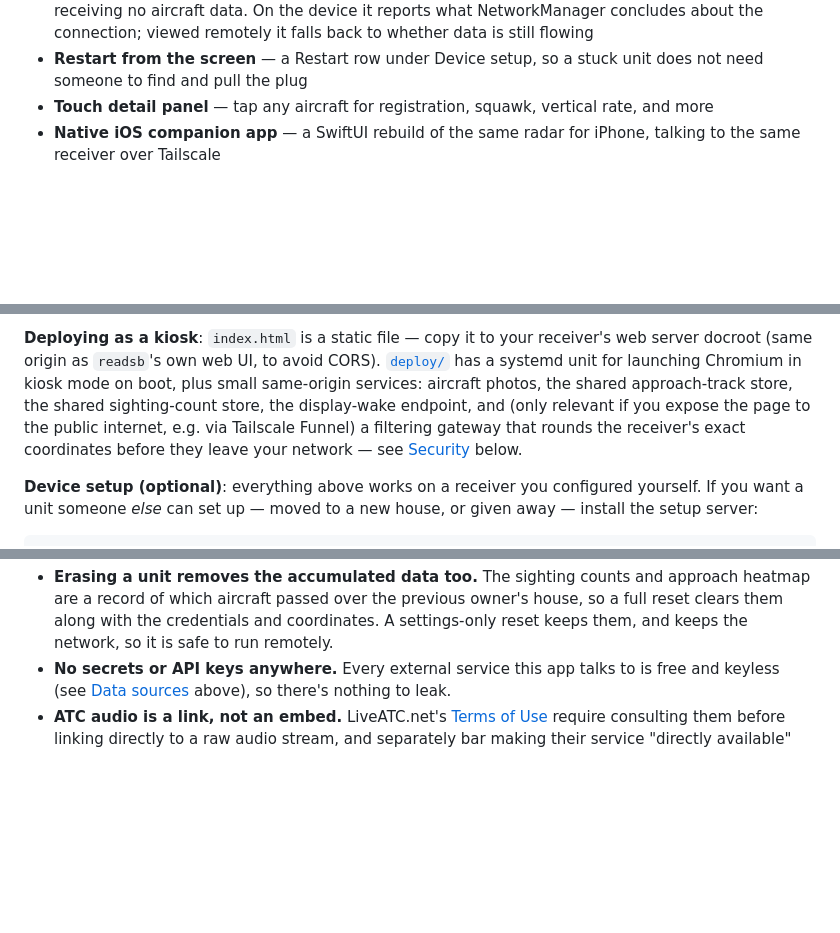
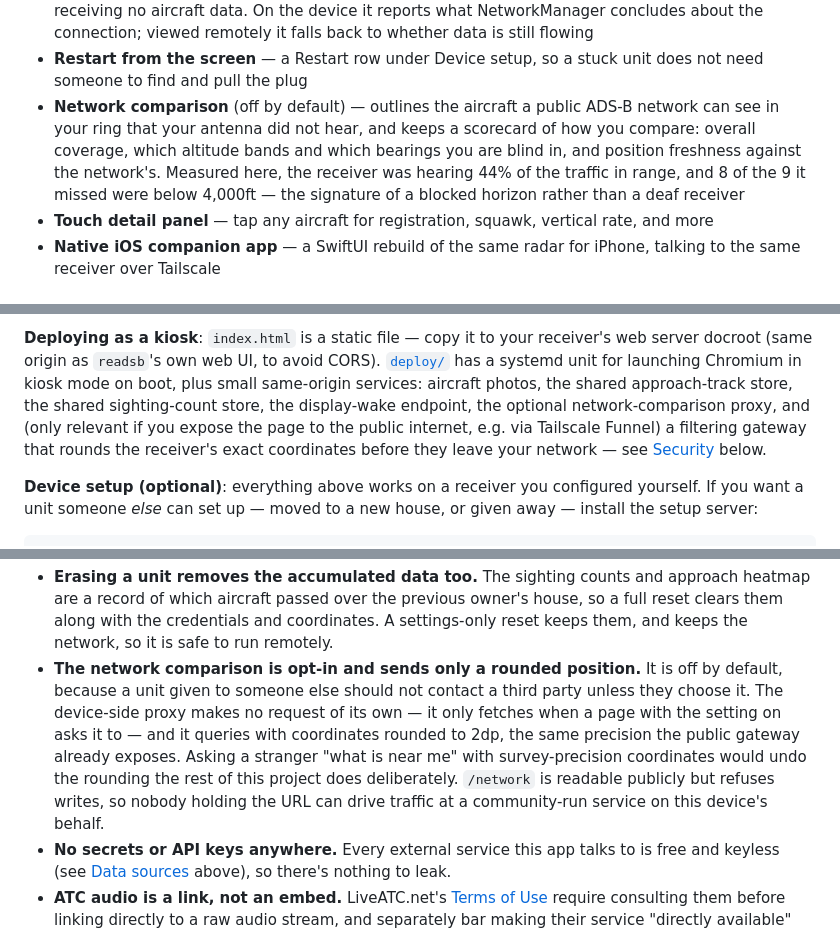
Before and after one commit to mferris/FlightRadar, a Markdown page: README.md, 3 parts joined by grey strips. GitHub-like rendering; blank space fills up the shorter version.

Commit message:
Document the network comparison in the README
These edits belonged with the previous commit. A bad assert in the script
that applied them aborted before the file was written, so the feature landed
undocumented while the commit claimed otherwise.

Co-Authored-By: Claude Opus 5 <noreply@anthropic.com>

```diff
--- a/README.md
+++ b/README.md
@@ -90,6 +90,13 @@ too.
   connection; viewed remotely it falls back to whether data is still flowing
 - **Restart from the screen** — a Restart row under Device setup, so a stuck
   unit does not need someone to find and pull the plug
+- **Network comparison** (off by default) — outlines the aircraft a public
+  ADS-B network can see in your ring that your antenna did not hear, and
+  keeps a scorecard of how you compare: overall coverage, which altitude
+  bands and which bearings you are blind in, and position freshness against
+  the network's. Measured here, the receiver was hearing 44% of the traffic
+  in range, and 8 of the 9 it missed were below 4,000ft — the signature of a
+  blocked horizon rather than a deaf receiver
 - **Touch detail panel** — tap any aircraft for registration, squawk, vertical
   rate, and more
 - **Native iOS companion app** — a SwiftUI rebuild of the same radar for
@@ -145,7 +152,8 @@ receiver's web server docroot (same origin as `readsb`'s own web UI, to avoid
 CORS). [`deploy/`](deploy/) has a systemd unit for launching Chromium in
 kiosk mode on boot, plus small same-origin services: aircraft photos, the
 shared approach-track store, the shared sighting-count store, the display-wake
-endpoint, and (only relevant if you expose the page to the public internet,
+endpoint, the optional network-comparison proxy, and (only relevant if you
+expose the page to the public internet,
 e.g. via Tailscale Funnel) a filtering gateway that rounds the receiver's
 exact coordinates before they leave your network — see
 [Security](#security) below.
@@ -295,6 +304,16 @@ before you do:
   previous owner's house, so a full reset clears them along with the
   credentials and coordinates. A settings-only reset keeps them, and keeps
   the network, so it is safe to run remotely.
+- **The network comparison is opt-in and sends only a rounded position.**
+  It is off by default, because a unit given to someone else should not
+  contact a third party unless they choose it. The device-side proxy makes
+  no request of its own — it only fetches when a page with the setting on
+  asks it to — and it queries with coordinates rounded to 2dp, the same
+  precision the public gateway already exposes. Asking a stranger "what is
+  near me" with survey-precision coordinates would undo the rounding the
+  rest of this project does deliberately. `/network` is readable publicly
+  but refuses writes, so nobody holding the URL can drive traffic at a
+  community-run service on this device's behalf.
 - **No secrets or API keys anywhere.** Every external service this app talks
   to is free and keyless (see [Data sources](#data-sources) above), so
   there's nothing to leak.
```
Also changed, not shown: other parts of README.md (+1 -0 lines).
